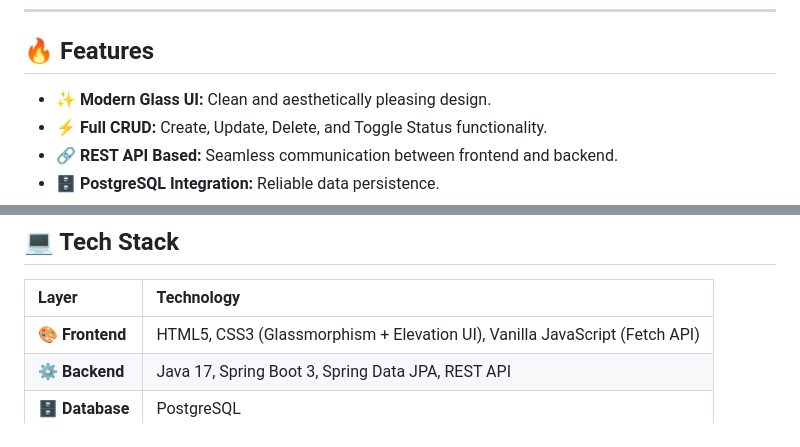
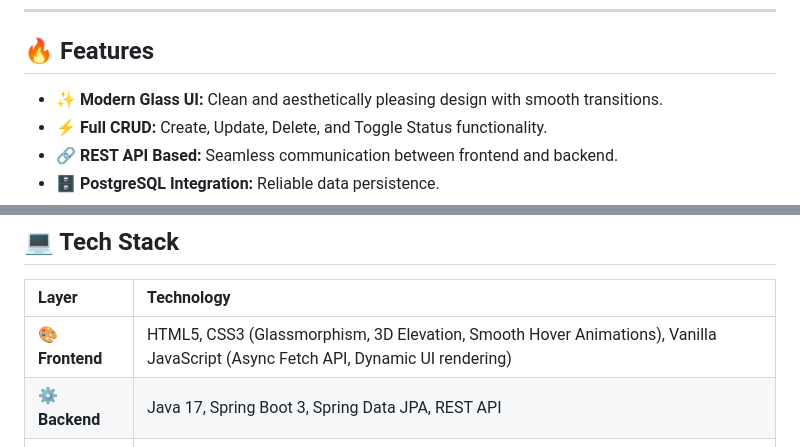
Before and after one commit to Cloud-Skylark/Task-Manager-frontend, a Markdown page: README.md, 2 parts joined by grey strips. Drawn GitHub-style.

Commit message:
Enhance README with detailed feature and tech stack
Updated feature descriptions and tech stack details for clarity.

```diff
--- a/README.md
+++ b/README.md
@@ -12,7 +12,7 @@ This project demonstrates **end-to-end DevOps** from development to **Kubernetes
 
 ## 🔥 Features
 
-* **✨ Modern Glass UI:** Clean and aesthetically pleasing design.
+* **✨ Modern Glass UI:** Clean and aesthetically pleasing design with smooth transitions.
 * **⚡ Full CRUD:** Create, Update, Delete, and Toggle Status functionality.
 * **🔗 REST API Based:** Seamless communication between frontend and backend.
 * **🗄️ PostgreSQL Integration:** Reliable data persistence.
@@ -27,7 +27,7 @@ This project demonstrates **end-to-end DevOps** from development to **Kubernetes
 
 | Layer | Technology |
 | :--- | :--- |
-| **🎨 Frontend** | HTML5, CSS3 (Glassmorphism + Elevation UI), Vanilla JavaScript (Fetch API) |
+| **🎨 Frontend** | HTML5, CSS3 (Glassmorphism, 3D Elevation, Smooth Hover Animations), Vanilla JavaScript (Async Fetch API, Dynamic UI rendering) |
 | **⚙️ Backend** | Java 17, Spring Boot 3, Spring Data JPA, REST API |
 | **🗄️ Database** | PostgreSQL |
 | **🔄 DevOps** | Docker, Kubernetes, Jenkins, Ubuntu VM |
```
